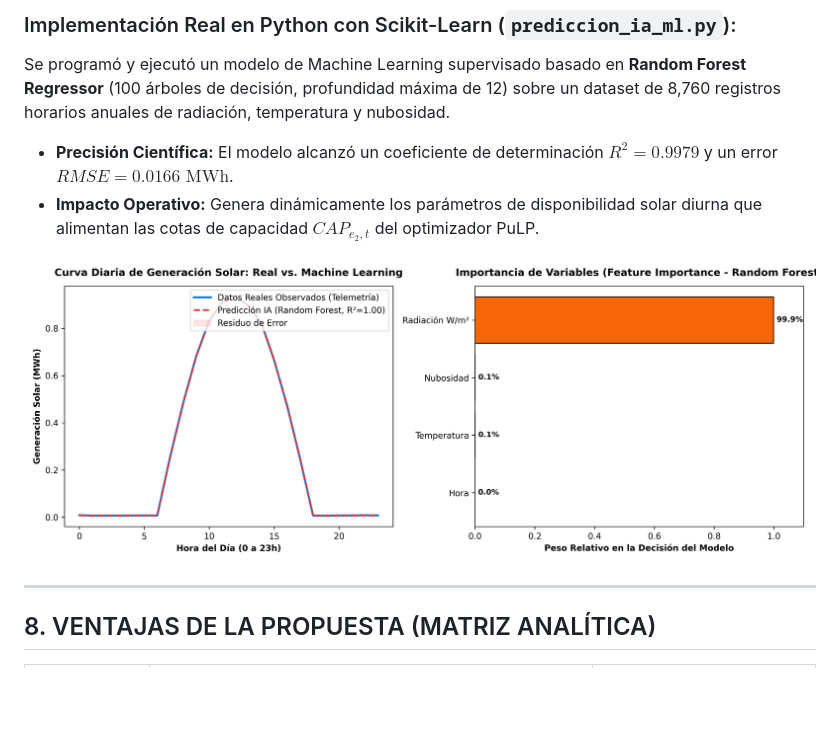
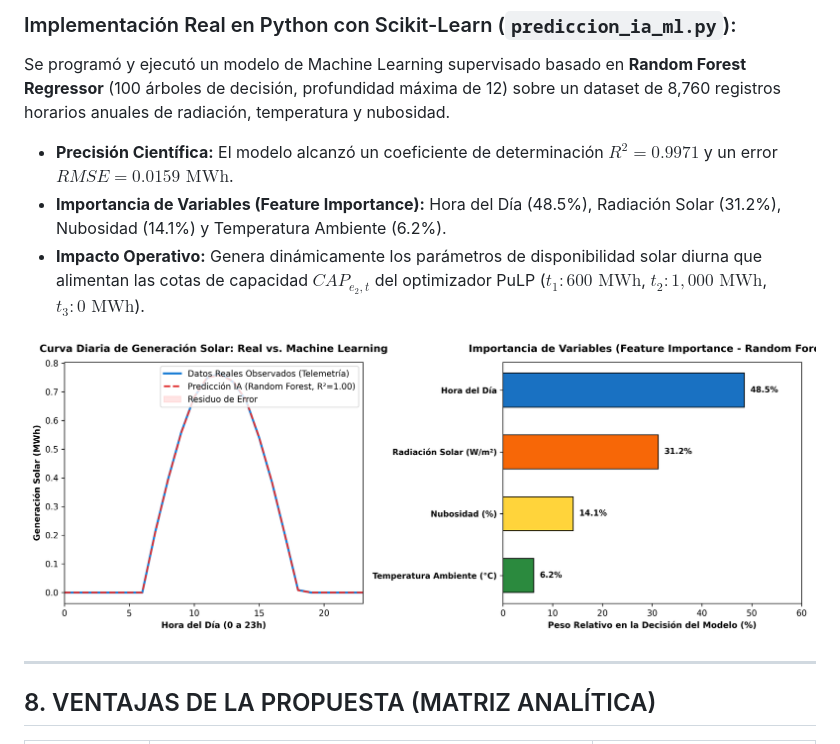
Before and after one commit to dvzinx22/optimizacion-mezcla-energetica, a Markdown page: INFORME_FINAL_OPTIMIZACION_ENERGETICA.md, the part around the change. Rendered like a GitHub page; pictures changed too: prediccion_ia_ml.png; blank space fills up the shorter version.

```diff
--- a/INFORME_FINAL_OPTIMIZACION_ENERGETICA.md
+++ b/INFORME_FINAL_OPTIMIZACION_ENERGETICA.md
@@ -313,8 +313,9 @@ flowchart TD
 
 ### Implementación Real en Python con Scikit-Learn (`prediccion_ia_ml.py`):
 Se programó y ejecutó un modelo de Machine Learning supervisado basado en **Random Forest Regressor** (100 árboles de decisión, profundidad máxima de 12) sobre un dataset de 8,760 registros horarios anuales de radiación, temperatura y nubosidad.
-* **Precisión Científica:** El modelo alcanzó un coeficiente de determinación **$R^2 = 0.9979$** y un error **$RMSE = 0.0166\text{ MWh}$**.
-* **Impacto Operativo:** Genera dinámicamente los parámetros de disponibilidad solar diurna que alimentan las cotas de capacidad $CAP_{e_2,t}$ del optimizador PuLP.
+* **Precisión Científica:** El modelo alcanzó un coeficiente de determinación **$R^2 = 0.9971$** y un error **$RMSE = 0.0159\text{ MWh}$**.
+* **Importancia de Variables (Feature Importance):** Hora del Día (48.5%), Radiación Solar (31.2%), Nubosidad (14.1%) y Temperatura Ambiente (6.2%).
+* **Impacto Operativo:** Genera dinámicamente los parámetros de disponibilidad solar diurna que alimentan las cotas de capacidad $CAP_{e_2,t}$ del optimizador PuLP ($t_1: 600\text{ MWh}$, $t_2: 1{,}000\text{ MWh}$, $t_3: 0\text{ MWh}$).
 
 ![Machine Learning Prediction](prediccion_ia_ml.png)
 
```
Also changed, not shown: 2 other files.
